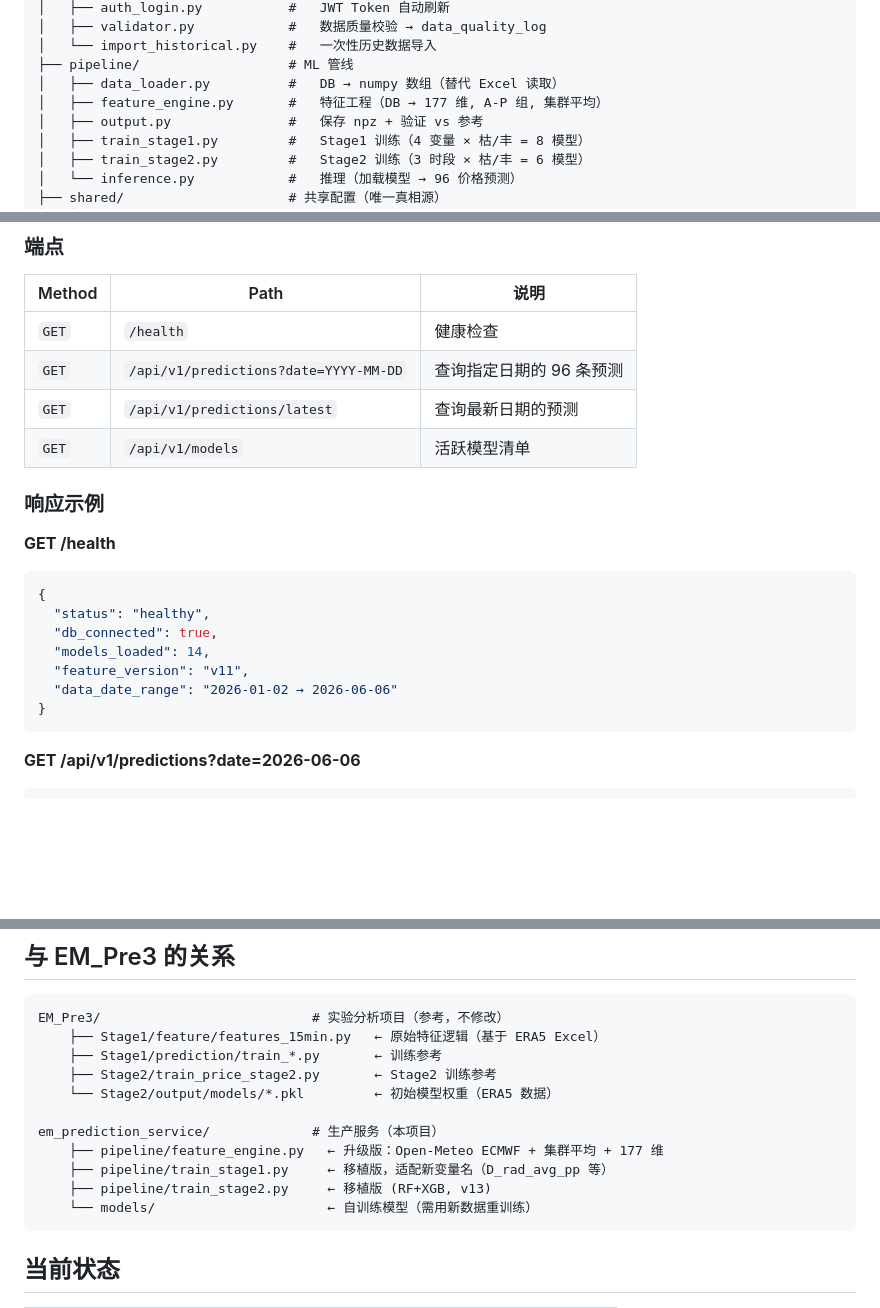
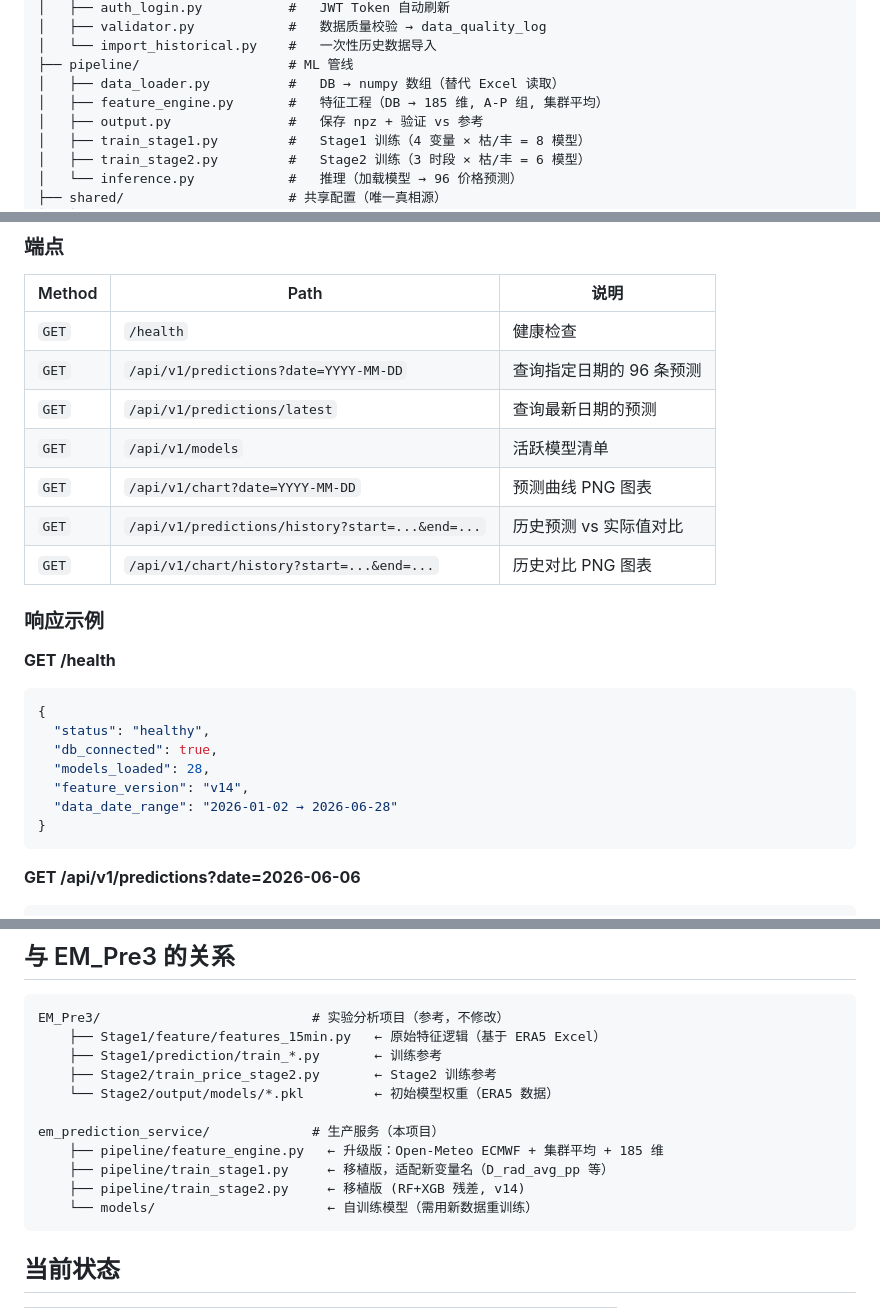
Before and after one commit to RollandKun/em_prediction_service, a Markdown page: README.md, 3 parts joined by grey strips. GitHub-like rendering; blank space fills up the shorter version.

````diff
--- a/README.md
+++ b/README.md
@@ -17,7 +17,7 @@ em_prediction_service/
 │   └── import_historical.py    #   一次性历史数据导入
 ├── pipeline/                   # ML 管线
 │   ├── data_loader.py          #   DB → numpy 数组（替代 Excel 读取）
-│   ├── feature_engine.py       #   特征工程（DB → 177 维, A-P 组, 集群平均）
+│   ├── feature_engine.py       #   特征工程（DB → 185 维, A-P 组, 集群平均）
 │   ├── output.py               #   保存 npz + 验证 vs 参考
 │   ├── train_stage1.py         #   Stage1 训练（4 变量 × 枯/丰 = 8 模型）
 │   ├── train_stage2.py         #   Stage2 训练（3 时段 × 枯/丰 = 6 模型）
@@ -191,6 +191,9 @@ docker compose up -d
 | `GET` | `/api/v1/predictions?date=YYYY-MM-DD` | 查询指定日期的 96 条预测 |
 | `GET` | `/api/v1/predictions/latest` | 查询最新日期的预测 |
 | `GET` | `/api/v1/models` | 活跃模型清单 |
+| `GET` | `/api/v1/chart?date=YYYY-MM-DD` | 预测曲线 PNG 图表 |
+| `GET` | `/api/v1/predictions/history?start=...&end=...` | 历史预测 vs 实际值对比 |
+| `GET` | `/api/v1/chart/history?start=...&end=...` | 历史对比 PNG 图表 |
 
 ### 响应示例
 
@@ -199,9 +202,9 @@ docker compose up -d
 {
   "status": "healthy",
   "db_connected": true,
-  "models_loaded": 14,
-  "feature_version": "v11",
-  "data_date_range": "2026-01-02 → 2026-06-06"
+  "models_loaded": 28,
+  "feature_version": "v14",
+  "data_date_range": "2026-01-02 → 2026-06-28"
 }
 ```
 
@@ -367,9 +370,9 @@ EM_Pre3/                           # 实验分析项目（参考，不修改）
     └── Stage2/output/models/*.pkl         ← 初始模型权重（ERA5 数据）
 
 em_prediction_service/             # 生产服务（本项目）
-    ├── pipeline/feature_engine.py   ← 升级版：Open-Meteo ECMWF + 集群平均 + 177 维
+    ├── pipeline/feature_engine.py   ← 升级版：Open-Meteo ECMWF + 集群平均 + 185 维
     ├── pipeline/train_stage1.py     ← 移植版，适配新变量名（D_rad_avg_pp 等）
-    ├── pipeline/train_stage2.py     ← 移植版 (RF+XGB, v13)
+    ├── pipeline/train_stage2.py     ← 移植版 (RF+XGB 残差, v14)
     └── models/                      ← 自训练模型（需用新数据重训练）
 ```
 
````
Also changed, not shown: other parts of README.md (+2 -2 lines), CLAUDE.md (+12 -11 lines), PROJECT.md (+20 -18 lines).
